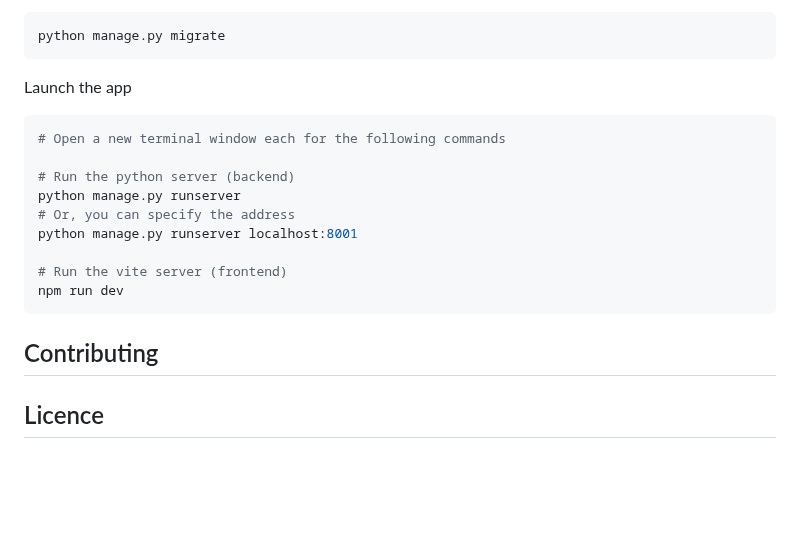
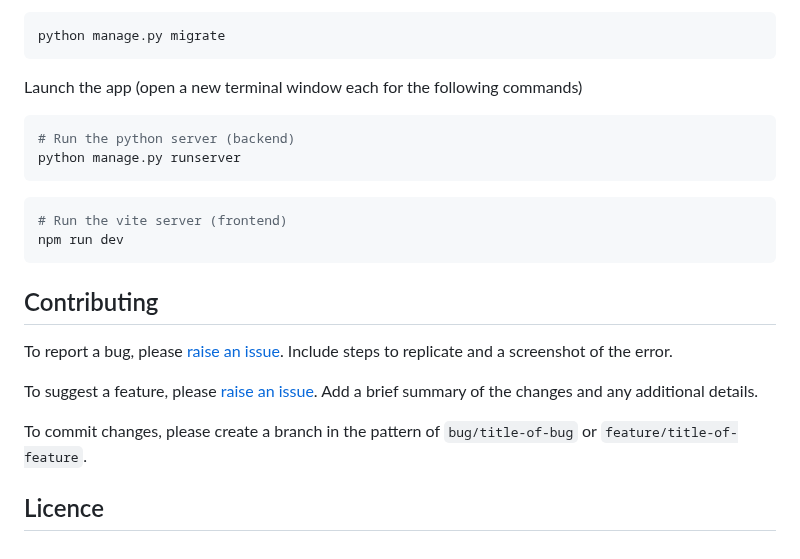
Before and after one commit to Clayton-TV/claytontv, a Markdown page: README.md, the part around the change. GitHub-like rendering; blank space fills up the shorter version.

````diff
--- a/README.md
+++ b/README.md
@@ -64,20 +64,22 @@ Run the migrations
 python manage.py migrate
 ```
 
-Launch the app
+Launch the app (open a new terminal window each for the following commands)
 ```sh
-# Open a new terminal window each for the following commands
-
 # Run the python server (backend)
 python manage.py runserver
-# Or, you can specify the address
-python manage.py runserver localhost:8001
-
+```
+```sh
 # Run the vite server (frontend)
 npm run dev
 ```
 
 ## Contributing
 
+To report a bug, please [raise an issue](https://github.com/Clayton-TV/claytontv/issues/new). Include steps to replicate and a screenshot of the error.
+
+To suggest a feature, please [raise an issue](https://github.com/Clayton-TV/claytontv/issues/new). Add a brief summary of the changes and any additional details.
+
+To commit changes, please create a branch in the pattern of `bug/title-of-bug` or `feature/title-of-feature`.
 
 ## Licence
````
